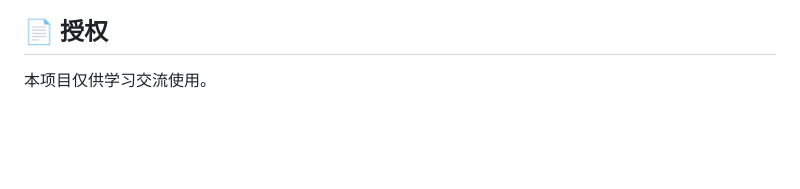
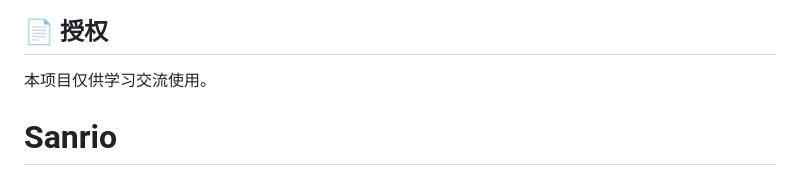
Before and after one commit to hqliuuu/Sanrio-match, a Markdown page: README.md, the part around the change. Drawn GitHub-style; blank space fills up the shorter version.

```diff
--- a/README.md
+++ b/README.md
@@ -177,3 +177,4 @@ const destroyed = obstacleManager.processMatches(matches)
 ## 📄 授权
 
 本项目仅供学习交流使用。
+# Sanrio
```
